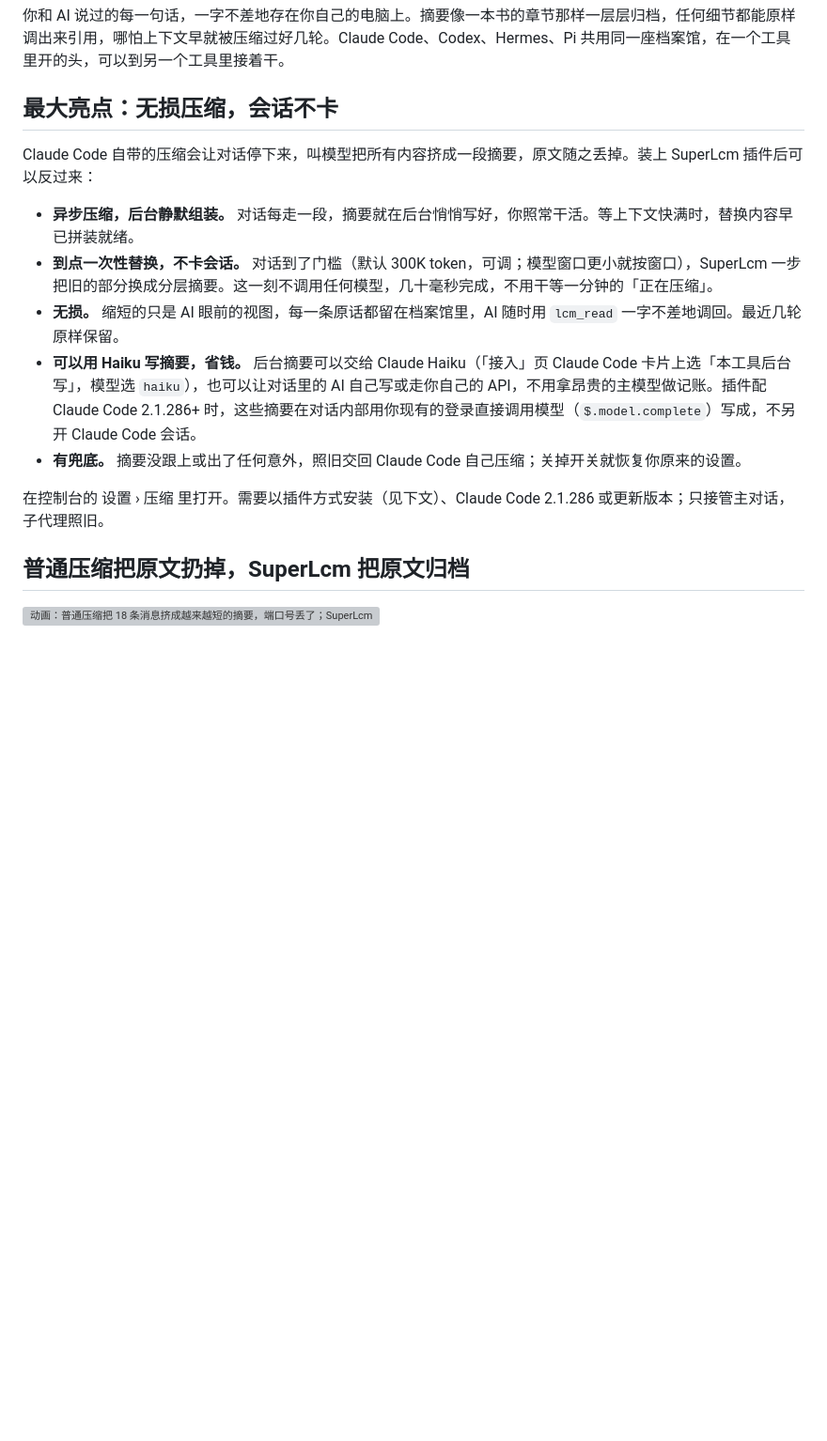
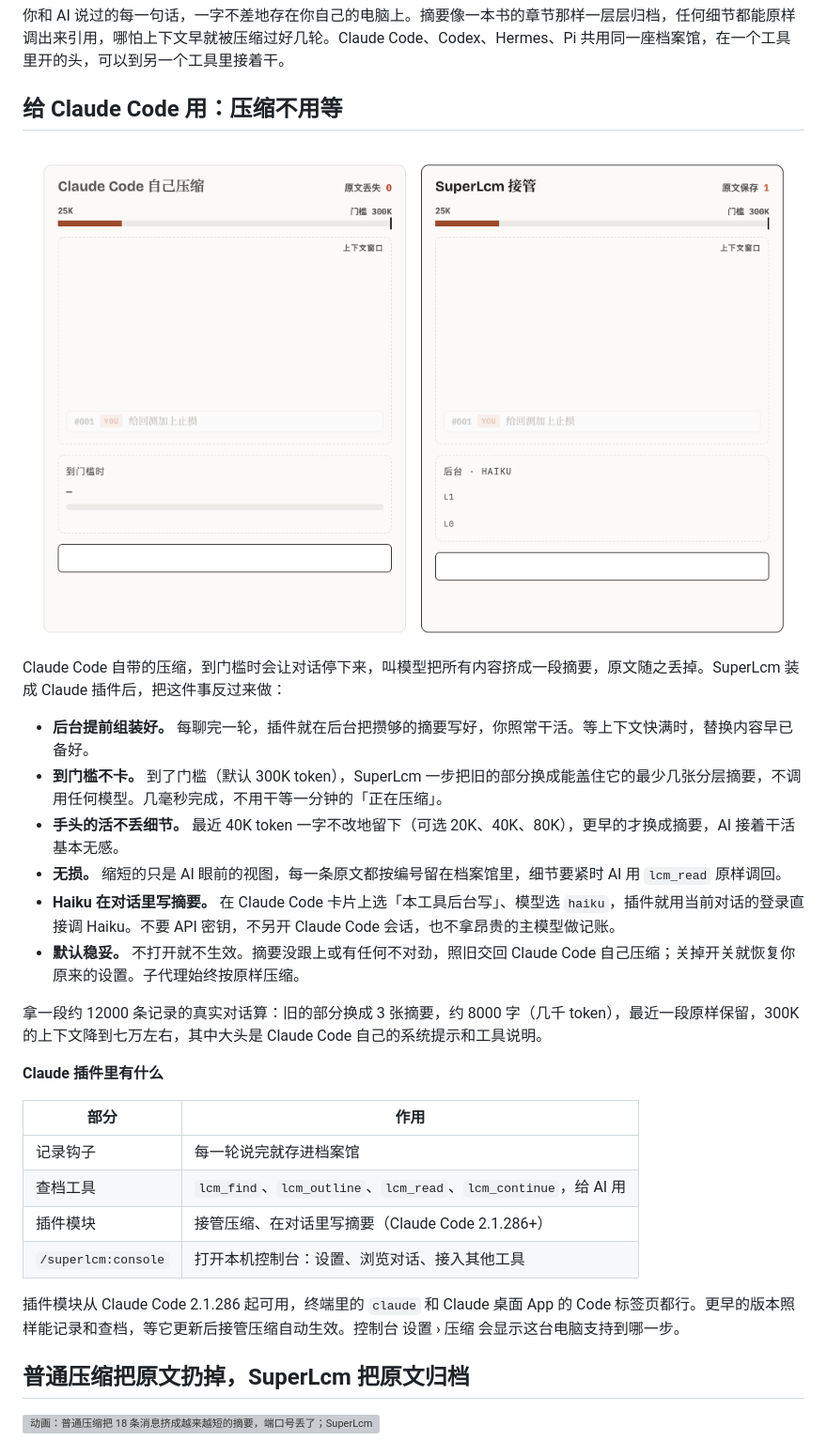
Before and after one commit to yu381792/superlcm, a Markdown page: README.zh-CN.md, the part around one of its changes. Shown at 94% size. Drawn GitHub-style; pictures changed too: docs/images/takeover-zh-light.gif (added); blank space fills up the shorter version; grey boxes are pictures that could not be loaded.

```diff
--- a/README.zh-CN.md
+++ b/README.zh-CN.md
@@ -8,17 +8,31 @@
 
 你和 AI 说过的每一句话，一字不差地存在你自己的电脑上。摘要像一本书的章节那样一层层归档，任何细节都能原样调出来引用，哪怕上下文早就被压缩过好几轮。Claude Code、Codex、Hermes、Pi 共用同一座档案馆，在一个工具里开的头，可以到另一个工具里接着干。
 
-## 最大亮点：无损压缩，会话不卡
+## 给 Claude Code 用：压缩不用等
 
-Claude Code 自带的压缩会让对话停下来，叫模型把所有内容挤成一段摘要，原文随之丢掉。装上 SuperLcm 插件后可以反过来：
+<picture><source media="(prefers-color-scheme: dark)" srcset="docs/images/takeover-zh-dark.gif"><img src="docs/images/takeover-zh-light.gif" alt="动画：两段对话都涨到 Claude Code 的 300K 压缩门槛。左边 Claude Code 停下来压缩 46 秒，原文丢失；右边 Haiku 早已在后台写好 L0、L1 摘要，到门槛时 SuperLcm 用 0.07 秒把旧的部分换成摘要，最近 40K 原样保留，对话接着往下走。"></picture>
 
-- **异步压缩，后台静默组装。** 对话每走一段，摘要就在后台悄悄写好，你照常干活。等上下文快满时，替换内容早已拼装就绪。
-- **到点一次性替换，不卡会话。** 对话到了门槛（默认 300K token，可调；模型窗口更小就按窗口），SuperLcm 一步把旧的部分换成分层摘要。这一刻不调用任何模型，几十毫秒完成，不用干等一分钟的「正在压缩」。
-- **无损。** 缩短的只是 AI 眼前的视图，每一条原话都留在档案馆里，AI 随时用 `lcm_read` 一字不差地调回。最近几轮原样保留。
-- **可以用 Haiku 写摘要，省钱。** 后台摘要可以交给 Claude Haiku（「接入」页 Claude Code 卡片上选「本工具后台写」，模型选 `haiku`），也可以让对话里的 AI 自己写或走你自己的 API，不用拿昂贵的主模型做记账。插件配 Claude Code 2.1.286+ 时，这些摘要在对话内部用你现有的登录直接调用模型（`$.model.complete`）写成，不另开 Claude Code 会话。
-- **有兜底。** 摘要没跟上或出了任何意外，照旧交回 Claude Code 自己压缩；关掉开关就恢复你原来的设置。
+Claude Code 自带的压缩，到门槛时会让对话停下来，叫模型把所有内容挤成一段摘要，原文随之丢掉。SuperLcm 装成 Claude 插件后，把这件事反过来做：
 
-在控制台的 设置 › 压缩 里打开。需要以插件方式安装（见下文）、Claude Code 2.1.286 或更新版本；只接管主对话，子代理照旧。
+- **后台提前组装好。** 每聊完一轮，插件就在后台把攒够的摘要写好，你照常干活。等上下文快满时，替换内容早已备好。
+- **到门槛不卡。** 到了门槛（默认 300K token），SuperLcm 一步把旧的部分换成能盖住它的最少几张分层摘要，不调用任何模型。几毫秒完成，不用干等一分钟的「正在压缩」。
+- **手头的活不丢细节。** 最近 40K token 一字不改地留下（可选 20K、40K、80K），更早的才换成摘要，AI 接着干活基本无感。
+- **无损。** 缩短的只是 AI 眼前的视图，每一条原文都按编号留在档案馆里，细节要紧时 AI 用 `lcm_read` 原样调回。
+- **Haiku 在对话里写摘要。** 在 Claude Code 卡片上选「本工具后台写」、模型选 `haiku`，插件就用当前对话的登录直接调 Haiku。不要 API 密钥，不另开 Claude Code 会话，也不拿昂贵的主模型做记账。
+- **默认稳妥。** 不打开就不生效。摘要没跟上或有任何不对劲，照旧交回 Claude Code 自己压缩；关掉开关就恢复你原来的设置。子代理始终按原样压缩。
+
+拿一段约 12000 条记录的真实对话算：旧的部分换成 3 张摘要，约 8000 字（几千 token），最近一段原样保留，300K 的上下文降到七万左右，其中大头是 Claude Code 自己的系统提示和工具说明。
+
+**Claude 插件里有什么**
+
+| 部分 | 作用 |
+|---|---|
+| 记录钩子 | 每一轮说完就存进档案馆 |
+| 查档工具 | `lcm_find`、`lcm_outline`、`lcm_read`、`lcm_continue`，给 AI 用 |
+| 插件模块 | 接管压缩、在对话里写摘要（Claude Code 2.1.286+） |
+| `/superlcm:console` | 打开本机控制台：设置、浏览对话、接入其他工具 |
+
+插件模块从 Claude Code 2.1.286 起可用，终端里的 `claude` 和 Claude 桌面 App 的 Code 标签页都行。更早的版本照样能记录和查档，等它更新后接管压缩自动生效。控制台 设置 › 压缩 会显示这台电脑支持到哪一步。
 
 ## 普通压缩把原文扔掉，SuperLcm 把原文归档
 
```
Also changed, not shown: other parts of README.zh-CN.md (+4 -3 lines), CHANGELOG.md (+6 -0 lines), README.md (+27 -12 lines), docs/images/takeover-en-dark.gif (added), docs/images/takeover-en-light.gif (added), docs/images/takeover-zh-dark.gif (added), 7 other files.
